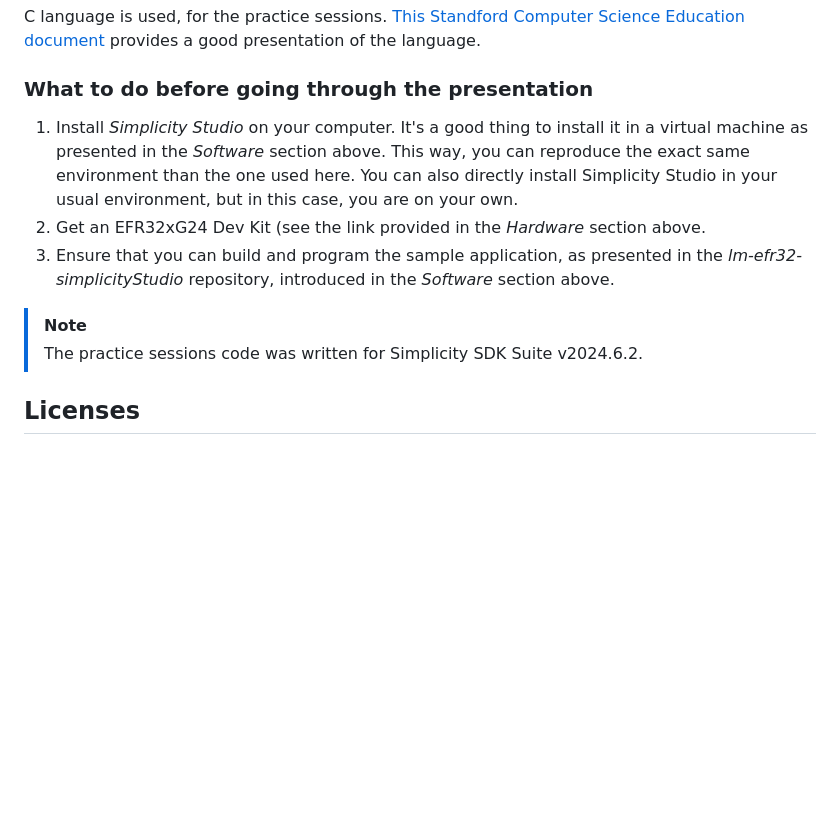
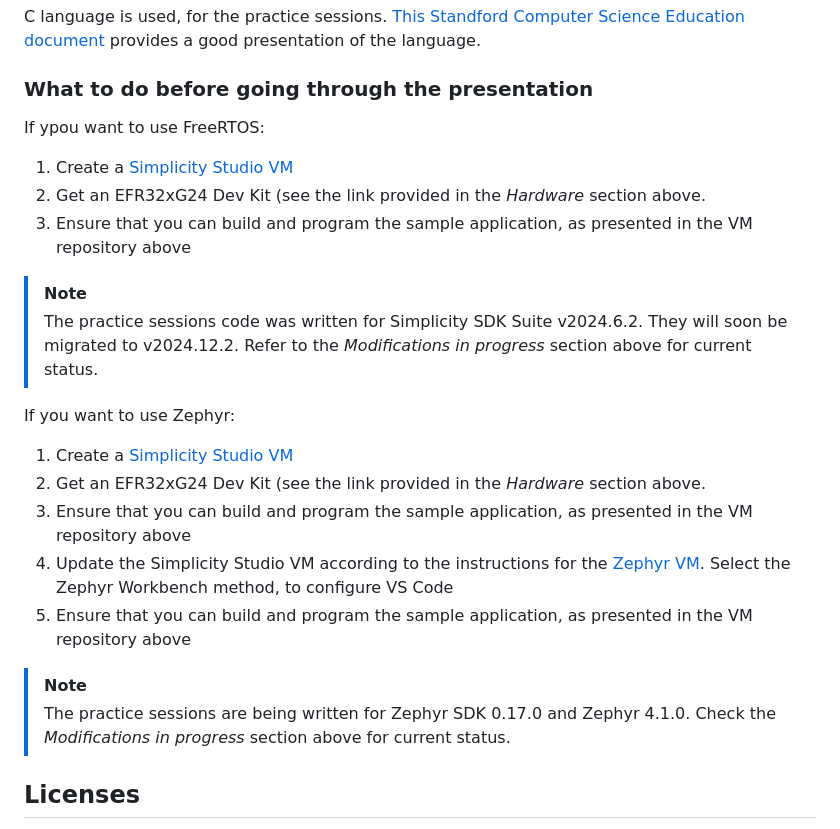
Before and after one commit to PascalBod/embedded-systems-for-ML, a Markdown page: README.md, the part around one of its changes. Drawn GitHub-style; blank space fills up the shorter version.

```diff
--- a/README.md
+++ b/README.md
@@ -42,12 +66,25 @@ C language is used, for the practice sessions. [This Standford Computer Science
 
 ### What to do before going through the presentation
 
-1. Install *Simplicity Studio* on your computer. It's a good thing to install it in a virtual machine as presented in the *Software* section above. This way, you can reproduce the exact same environment than the one used here. You can also directly install  Simplicity Studio in your usual environment, but in this case, you are on your own.
+If ypou want to use FreeRTOS:
+
+1. Create a [Simplicity Studio VM](https://github.com/PascalBod/lm-efr32-simplicityStudio)
 2. Get an EFR32xG24 Dev Kit (see the link provided in the *Hardware* section above.
-3. Ensure that you can build and program the sample application, as presented in the *lm-efr32-simplicityStudio* repository, introduced in the *Software* section above.
+3. Ensure that you can build and program the sample application, as presented in the VM repository above
 
 > [!Note]
-> The practice sessions code was written for Simplicity SDK Suite v2024.6.2.
+> The practice sessions code was written for Simplicity SDK Suite v2024.6.2. They will soon be migrated to v2024.12.2. Refer to the *Modifications in progress* section above for current status.
+
+If you want to use Zephyr:
+
+1. Create a [Simplicity Studio VM](https://github.com/PascalBod/lm-efr32-simplicityStudio)
+2. Get an EFR32xG24 Dev Kit (see the link provided in the *Hardware* section above.
+3. Ensure that you can build and program the sample application, as presented in the VM repository above
+4. Update the Simplicity Studio VM according to the instructions for the [Zephyr VM](https://github.com/PascalBod/lm-zephyr). Select the Zephyr Workbench method, to configure VS Code
+5. Ensure that you can build and program the sample application, as presented in the VM repository above
+
+> [!NOTE]
+> The practice sessions are being written for Zephyr SDK 0.17.0 and Zephyr 4.1.0. Check the *Modifications in progress* section above for current status.
 
 ## Licenses
 
```
Also changed, not shown: other parts of README.md (+28 -4 lines).
